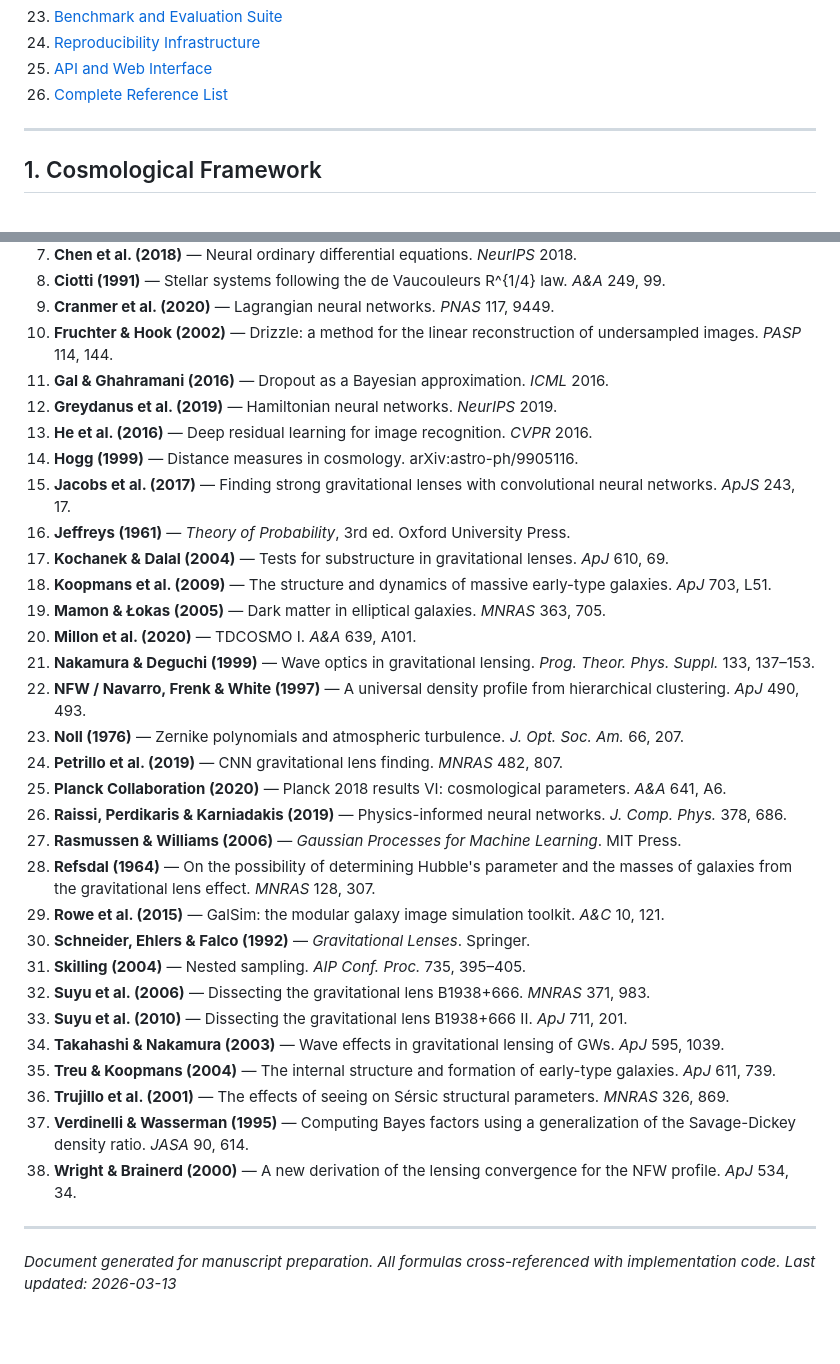
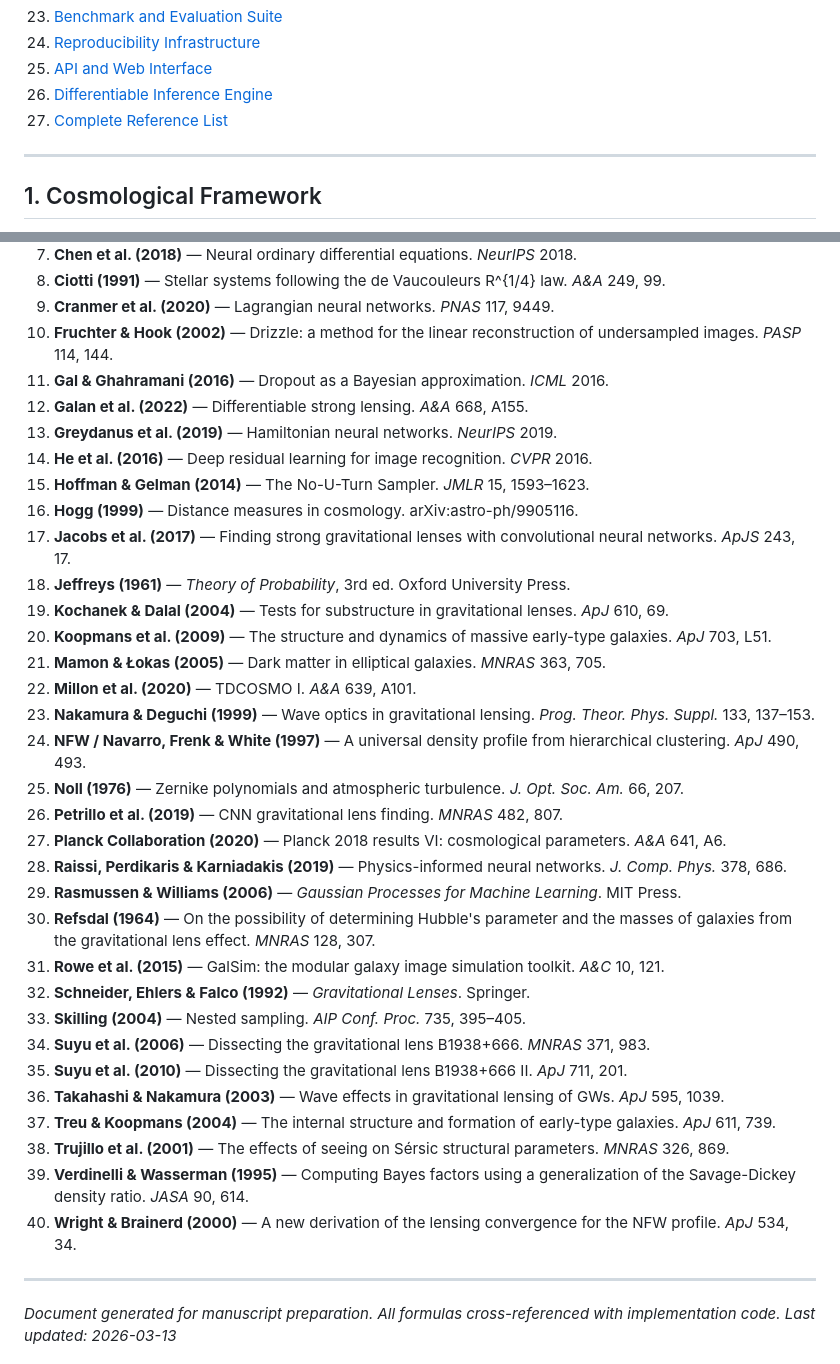
Before and after one commit to nalin1304/Gravitational-Lensing-algorithm, a Markdown page: CODEBASE_FEATURES.md, 2 parts joined by grey strips. GitHub-like rendering; blank space fills up the shorter version.

Commit message:
docs: Add differentiable NUTS-HMC inference engine to AGENTS.md and CODEBASE_FEATURES.md
Co-authored-by: Copilot <223556219+Copilot@users.noreply.github.com>

```diff
--- a/CODEBASE_FEATURES.md
+++ b/CODEBASE_FEATURES.md
@@ -36,7 +36,8 @@ with mathematical formulas, algorithmic descriptions, and literature citations f
 23. [Benchmark and Evaluation Suite](#23-benchmark-and-evaluation-suite)
 24. [Reproducibility Infrastructure](#24-reproducibility-infrastructure)
 25. [API and Web Interface](#25-api-and-web-interface)
-26. [Complete Reference List](#26-complete-reference-list)
+26. [Differentiable Inference Engine](#26-differentiable-inference-engine)
+27. [Complete Reference List](#27-complete-reference-list)
 
 ---
 
@@ -1180,33 +1265,35 @@ Generates full statistical rigor report with evaluation_mode disclosure for all
 9. **Cranmer et al. (2020)** — Lagrangian neural networks. *PNAS* 117, 9449.
 10. **Fruchter & Hook (2002)** — Drizzle: a method for the linear reconstruction of undersampled images. *PASP* 114, 144.
 11. **Gal & Ghahramani (2016)** — Dropout as a Bayesian approximation. *ICML* 2016.
-12. **Greydanus et al. (2019)** — Hamiltonian neural networks. *NeurIPS* 2019.
-13. **He et al. (2016)** — Deep residual learning for image recognition. *CVPR* 2016.
-14. **Hogg (1999)** — Distance measures in cosmology. arXiv:astro-ph/9905116.
-15. **Jacobs et al. (2017)** — Finding strong gravitational lenses with convolutional neural networks. *ApJS* 243, 17.
-16. **Jeffreys (1961)** — *Theory of Probability*, 3rd ed. Oxford University Press.
-17. **Kochanek & Dalal (2004)** — Tests for substructure in gravitational lenses. *ApJ* 610, 69.
-18. **Koopmans et al. (2009)** — The structure and dynamics of massive early-type galaxies. *ApJ* 703, L51.
-19. **Mamon & Łokas (2005)** — Dark matter in elliptical galaxies. *MNRAS* 363, 705.
-20. **Millon et al. (2020)** — TDCOSMO I. *A&A* 639, A101.
-21. **Nakamura & Deguchi (1999)** — Wave optics in gravitational lensing. *Prog. Theor. Phys. Suppl.* 133, 137–153.
-22. **NFW / Navarro, Frenk & White (1997)** — A universal density profile from hierarchical clustering. *ApJ* 490, 493.
-23. **Noll (1976)** — Zernike polynomials and atmospheric turbulence. *J. Opt. Soc. Am.* 66, 207.
-24. **Petrillo et al. (2019)** — CNN gravitational lens finding. *MNRAS* 482, 807.
-25. **Planck Collaboration (2020)** — Planck 2018 results VI: cosmological parameters. *A&A* 641, A6.
-26. **Raissi, Perdikaris & Karniadakis (2019)** — Physics-informed neural networks. *J. Comp. Phys.* 378, 686.
-27. **Rasmussen & Williams (2006)** — *Gaussian Processes for Machine Learning*. MIT Press.
-28. **Refsdal (1964)** — On the possibility of determining Hubble's parameter and the masses of galaxies from the gravitational lens effect. *MNRAS* 128, 307.
-29. **Rowe et al. (2015)** — GalSim: the modular galaxy image simulation toolkit. *A&C* 10, 121.
-30. **Schneider, Ehlers & Falco (1992)** — *Gravitational Lenses*. Springer.
-31. **Skilling (2004)** — Nested sampling. *AIP Conf. Proc.* 735, 395–405.
-32. **Suyu et al. (2006)** — Dissecting the gravitational lens B1938+666. *MNRAS* 371, 983.
-33. **Suyu et al. (2010)** — Dissecting the gravitational lens B1938+666 II. *ApJ* 711, 201.
-34. **Takahashi & Nakamura (2003)** — Wave effects in gravitational lensing of GWs. *ApJ* 595, 1039.
-35. **Treu & Koopmans (2004)** — The internal structure and formation of early-type galaxies. *ApJ* 611, 739.
-36. **Trujillo et al. (2001)** — The effects of seeing on Sérsic structural parameters. *MNRAS* 326, 869.
-37. **Verdinelli & Wasserman (1995)** — Computing Bayes factors using a generalization of the Savage-Dickey density ratio. *JASA* 90, 614.
-38. **Wright & Brainerd (2000)** — A new derivation of the lensing convergence for the NFW profile. *ApJ* 534, 34.
+12. **Galan et al. (2022)** — Differentiable strong lensing. *A&A* 668, A155.
+13. **Greydanus et al. (2019)** — Hamiltonian neural networks. *NeurIPS* 2019.
+14. **He et al. (2016)** — Deep residual learning for image recognition. *CVPR* 2016.
+15. **Hoffman & Gelman (2014)** — The No-U-Turn Sampler. *JMLR* 15, 1593–1623.
+16. **Hogg (1999)** — Distance measures in cosmology. arXiv:astro-ph/9905116.
+17. **Jacobs et al. (2017)** — Finding strong gravitational lenses with convolutional neural networks. *ApJS* 243, 17.
+18. **Jeffreys (1961)** — *Theory of Probability*, 3rd ed. Oxford University Press.
+19. **Kochanek & Dalal (2004)** — Tests for substructure in gravitational lenses. *ApJ* 610, 69.
+20. **Koopmans et al. (2009)** — The structure and dynamics of massive early-type galaxies. *ApJ* 703, L51.
+21. **Mamon & Łokas (2005)** — Dark matter in elliptical galaxies. *MNRAS* 363, 705.
+22. **Millon et al. (2020)** — TDCOSMO I. *A&A* 639, A101.
+23. **Nakamura & Deguchi (1999)** — Wave optics in gravitational lensing. *Prog. Theor. Phys. Suppl.* 133, 137–153.
+24. **NFW / Navarro, Frenk & White (1997)** — A universal density profile from hierarchical clustering. *ApJ* 490, 493.
+25. **Noll (1976)** — Zernike polynomials and atmospheric turbulence. *J. Opt. Soc. Am.* 66, 207.
+26. **Petrillo et al. (2019)** — CNN gravitational lens finding. *MNRAS* 482, 807.
+27. **Planck Collaboration (2020)** — Planck 2018 results VI: cosmological parameters. *A&A* 641, A6.
+28. **Raissi, Perdikaris & Karniadakis (2019)** — Physics-informed neural networks. *J. Comp. Phys.* 378, 686.
+29. **Rasmussen & Williams (2006)** — *Gaussian Processes for Machine Learning*. MIT Press.
+30. **Refsdal (1964)** — On the possibility of determining Hubble's parameter and the masses of galaxies from the gravitational lens effect. *MNRAS* 128, 307.
+31. **Rowe et al. (2015)** — GalSim: the modular galaxy image simulation toolkit. *A&C* 10, 121.
+32. **Schneider, Ehlers & Falco (1992)** — *Gravitational Lenses*. Springer.
+33. **Skilling (2004)** — Nested sampling. *AIP Conf. Proc.* 735, 395–405.
+34. **Suyu et al. (2006)** — Dissecting the gravitational lens B1938+666. *MNRAS* 371, 983.
+35. **Suyu et al. (2010)** — Dissecting the gravitational lens B1938+666 II. *ApJ* 711, 201.
+36. **Takahashi & Nakamura (2003)** — Wave effects in gravitational lensing of GWs. *ApJ* 595, 1039.
+37. **Treu & Koopmans (2004)** — The internal structure and formation of early-type galaxies. *ApJ* 611, 739.
+38. **Trujillo et al. (2001)** — The effects of seeing on Sérsic structural parameters. *MNRAS* 326, 869.
+39. **Verdinelli & Wasserman (1995)** — Computing Bayes factors using a generalization of the Savage-Dickey density ratio. *JASA* 90, 614.
+40. **Wright & Brainerd (2000)** — A new derivation of the lensing convergence for the NFW profile. *ApJ* 534, 34.
 
 ---
 
```
Also changed, not shown: other parts of CODEBASE_FEATURES.md (+85 -1 lines), AGENTS.md (+23 -0 lines).
